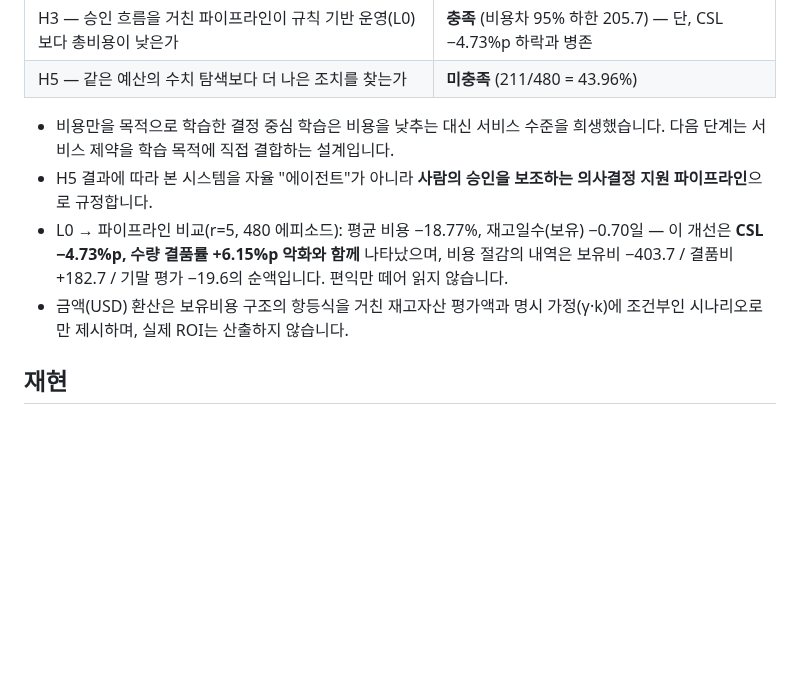
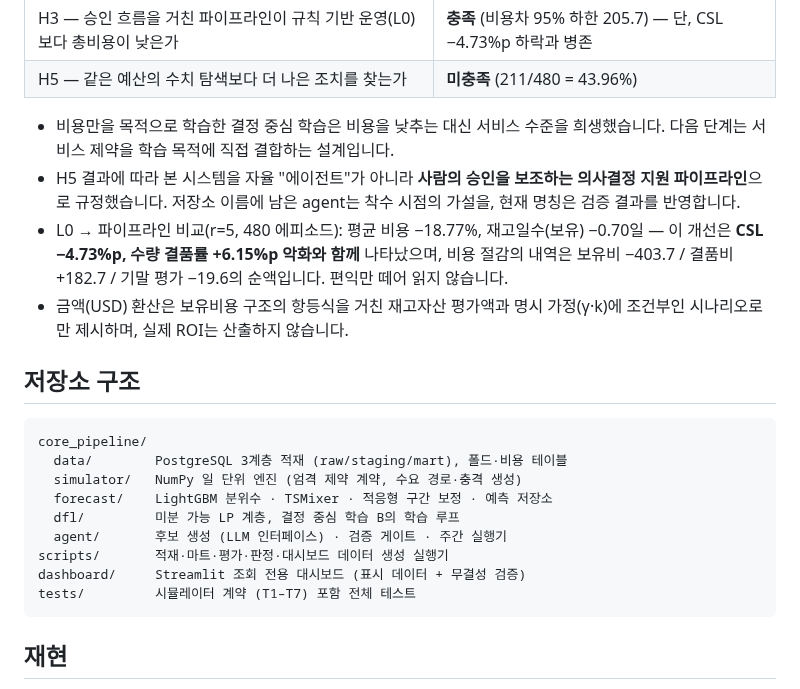
Before and after one commit to ChangyeolAidenOh/control-tower-agent, a Markdown page: README.md, the part around one of its changes. GitHub-like rendering; blank space fills up the shorter version.

```diff
--- a/README.md
+++ b/README.md
@@ -32,9 +73,21 @@
 | H5 — 같은 예산의 수치 탐색보다 더 나은 조치를 찾는가 | **미충족** (211/480 = 43.96%) |
 
 - 비용만을 목적으로 학습한 결정 중심 학습은 비용을 낮추는 대신 서비스 수준을 희생했습니다. 다음 단계는 서비스 제약을 학습 목적에 직접 결합하는 설계입니다.
-- H5 결과에 따라 본 시스템을 자율 "에이전트"가 아니라 **사람의 승인을 보조하는 의사결정 지원 파이프라인**으로 규정합니다.
+- H5 결과에 따라 본 시스템을 자율 "에이전트"가 아니라 **사람의 승인을 보조하는 의사결정 지원 파이프라인**으로 규정했습니다. 저장소 이름에 남은 agent는 착수 시점의 가설을, 현재 명칭은 검증 결과를 반영합니다.
 - L0 → 파이프라인 비교(r=5, 480 에피소드): 평균 비용 −18.77%, 재고일수(보유) −0.70일 — 이 개선은 **CSL −4.73%p, 수량 결품률 +6.15%p 악화와 함께** 나타났으며, 비용 절감의 내역은 보유비 −403.7 / 결품비 +182.7 / 기말 평가 −19.6의 순액입니다. 편익만 떼어 읽지 않습니다.
 - 금액(USD) 환산은 보유비용 구조의 항등식을 거친 재고자산 평가액과 명시 가정(γ·k)에 조건부인 시나리오로만 제시하며, 실제 ROI는 산출하지 않습니다.
+
+## 저장소 구조
+
+    core_pipeline/
+      data/        PostgreSQL 3계층 적재 (raw/staging/mart), 폴드·비용 테이블
+      simulator/   NumPy 일 단위 엔진 (엄격 제약 계약, 수요 경로·충격 생성)
+      forecast/    LightGBM 분위수 · TSMixer · 적응형 구간 보정 · 예측 저장소
+      dfl/         미분 가능 LP 계층, 결정 중심 학습 B의 학습 루프
+      agent/       후보 생성 (LLM 인터페이스) · 검증 게이트 · 주간 실행기
+    scripts/       적재·마트·평가·판정·대시보드 데이터 생성 실행기
+    dashboard/     Streamlit 조회 전용 대시보드 (표시 데이터 + 무결성 검증)
+    tests/         시뮬레이터 계약 (T1–T7) 포함 전체 테스트
 
 ## 재현
 
```
Also changed, not shown: other parts of README.md (+43 -2 lines), media/fanchart.png (added), media/overview.png (added).
